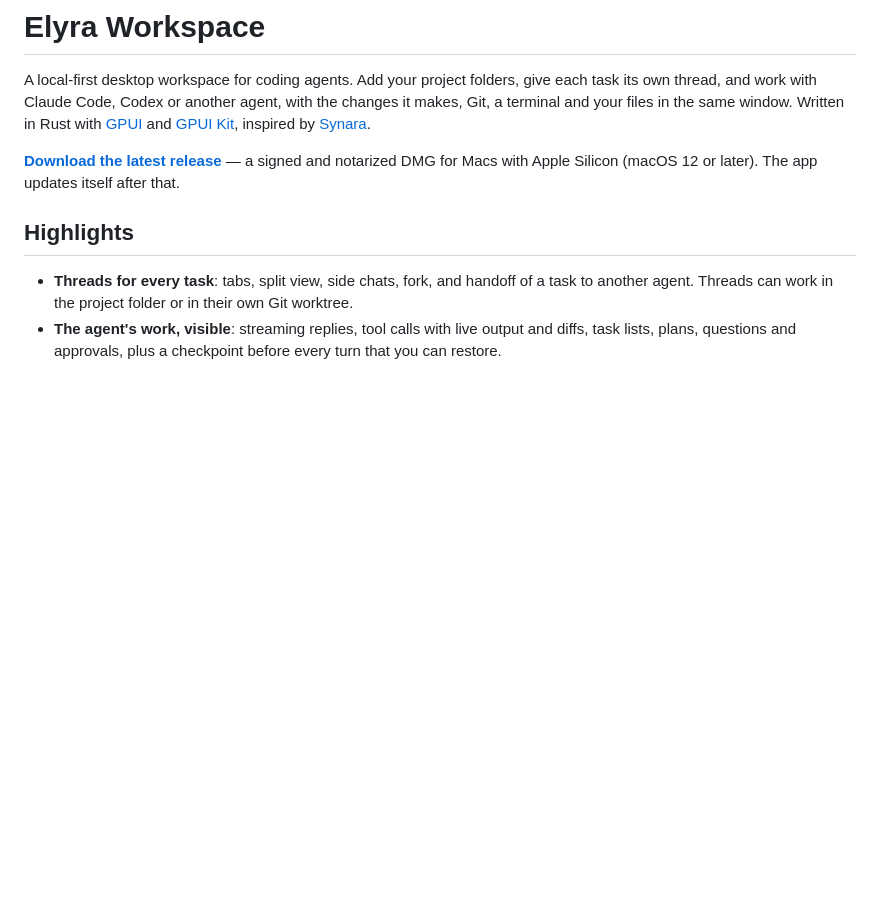
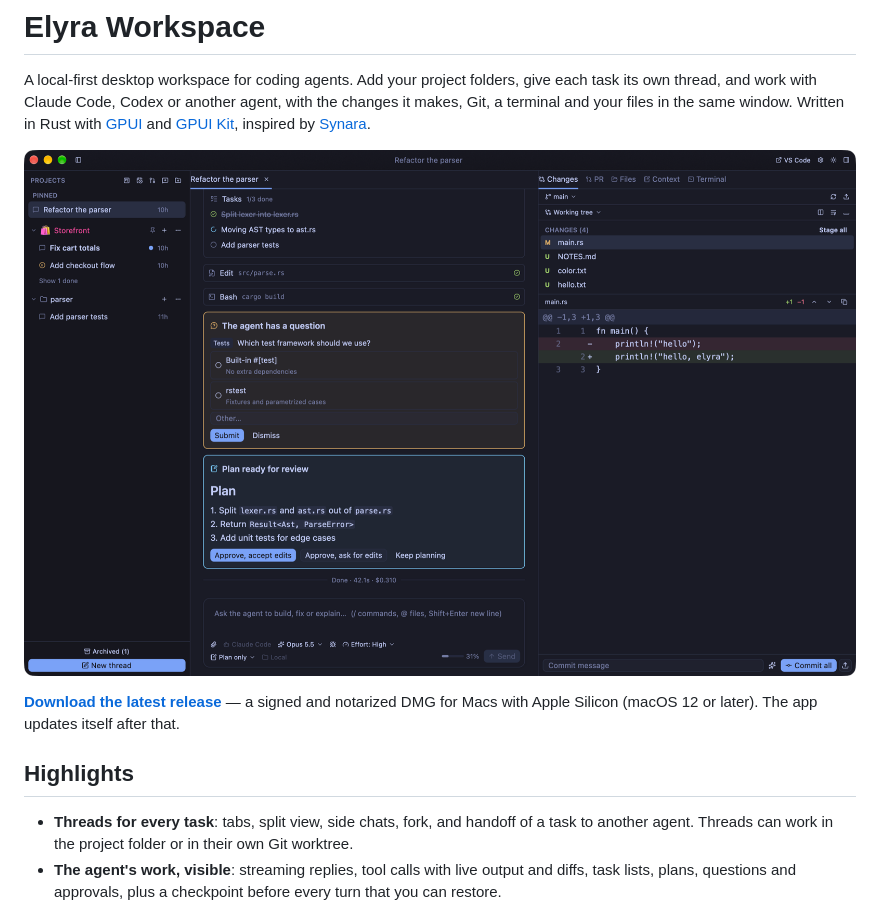
Before and after one commit to kwhorne/elyra-workspace, a Markdown page: README.md, the part around the change. GitHub-like rendering; pictures changed too: assets/screenshot.png (added); blank space fills up the shorter version.

Commit message:
README: add a screenshot of the app

```diff
--- a/README.md
+++ b/README.md
@@ -5,6 +5,8 @@ each task its own thread, and work with Claude Code, Codex or another agent, wit
 the changes it makes, Git, a terminal and your files in the same window. Written in
 Rust with [GPUI](https://www.gpui.rs/) and [GPUI Kit](https://gpui-kit.com), inspired by
 [Synara](https://github.com/Emanuele-web04/synara).
+
+![Elyra Workspace: projects and threads on the left, an agent conversation with a task list, a question and a plan in the middle, and the Changes panel with a diff on the right](assets/screenshot.png)
 
 **[Download the latest release](https://github.com/kwhorne/elyra-workspace/releases/latest)**
 — a signed and notarized DMG for Macs with Apple Silicon (macOS 12 or later). The app
```
